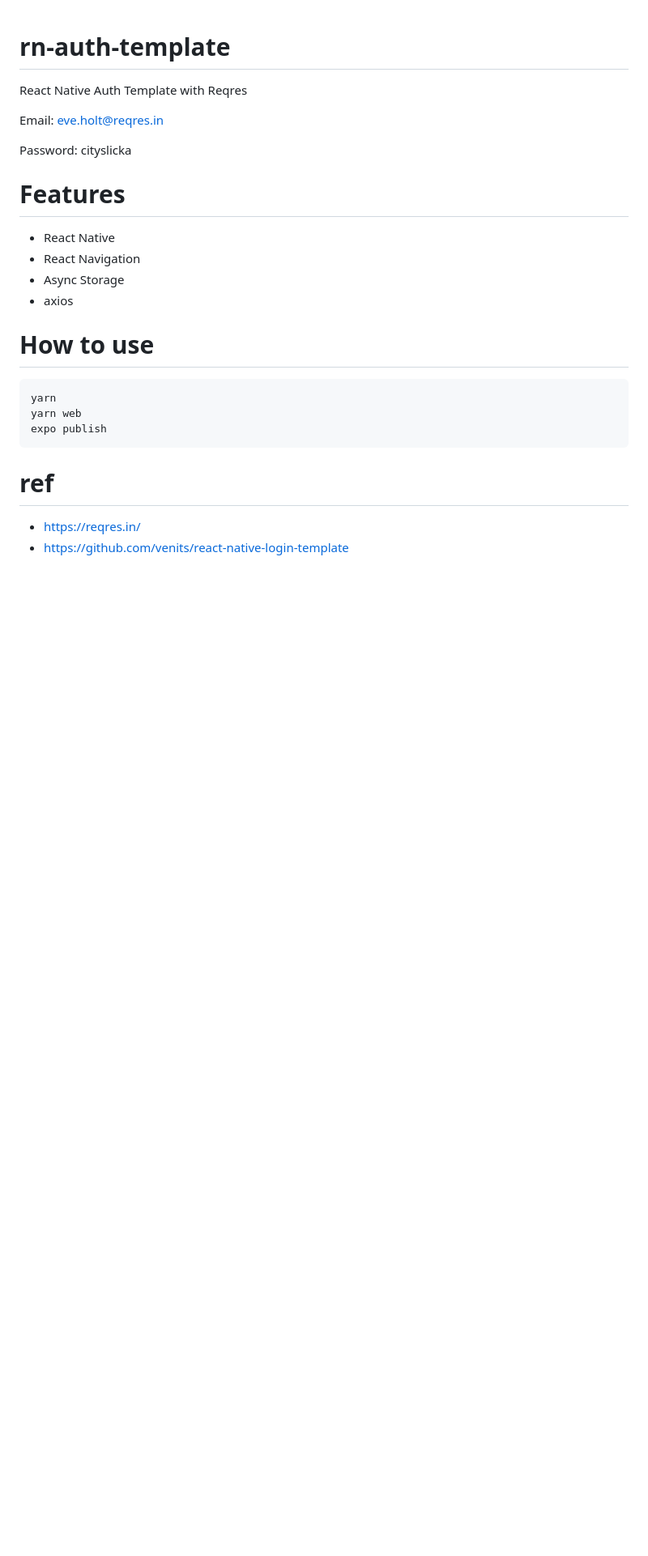
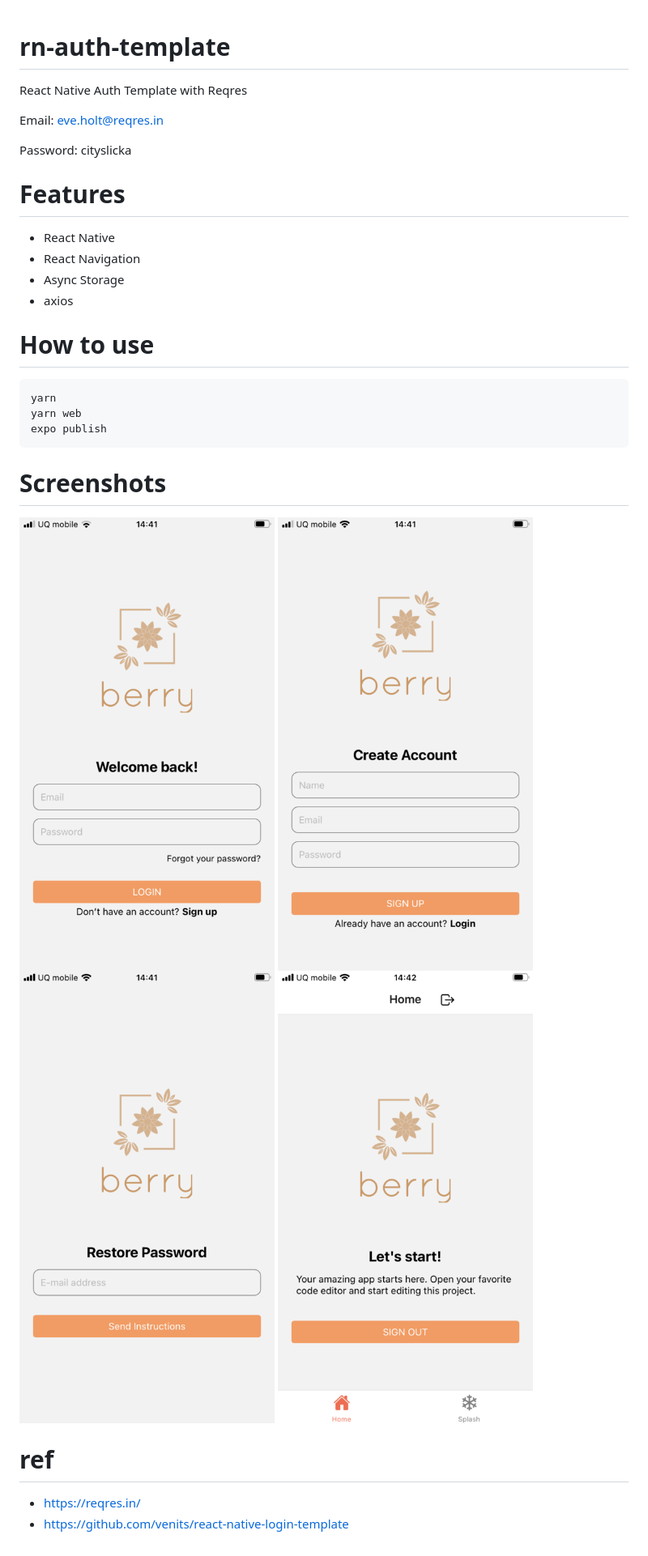
Before and after one commit to yui0/rn-auth-template, a Markdown page: README.md, the part around the change. Shown at 81% size. Rendered like a GitHub page; pictures changed too: screenshots/01.png (added), screenshots/02.png (added), screenshots/03.png (added); blank space fills up the shorter version.

Commit message:
add screenshots

````diff
--- a/README.md
+++ b/README.md
@@ -21,6 +21,14 @@ yarn web
 expo publish
 ```
 
+# Screenshots
+
+![01](./screenshots/01.png)
+![02](./screenshots/02.png)
+![03](./screenshots/03.png)
+![04](./screenshots/04.png)
+
+
 # ref
 
 * https://reqres.in/
````
